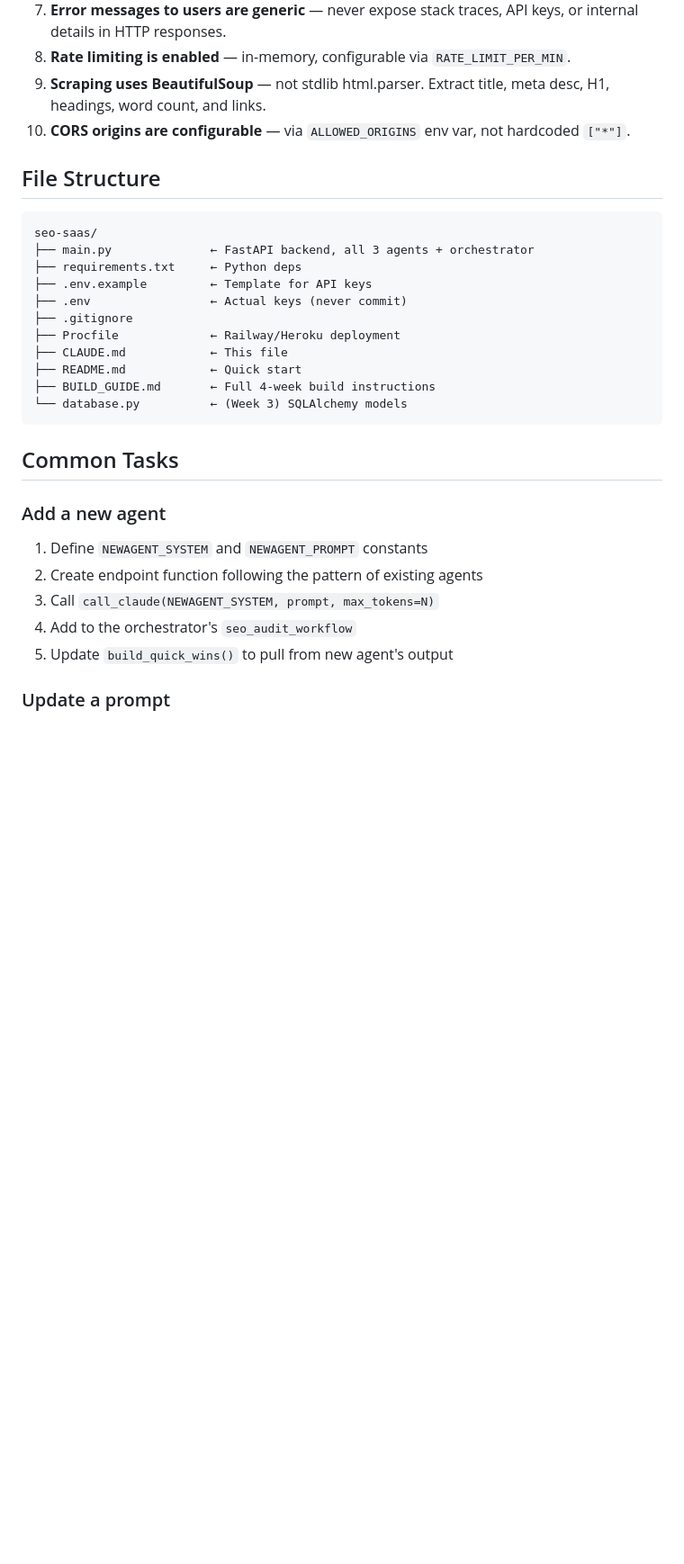
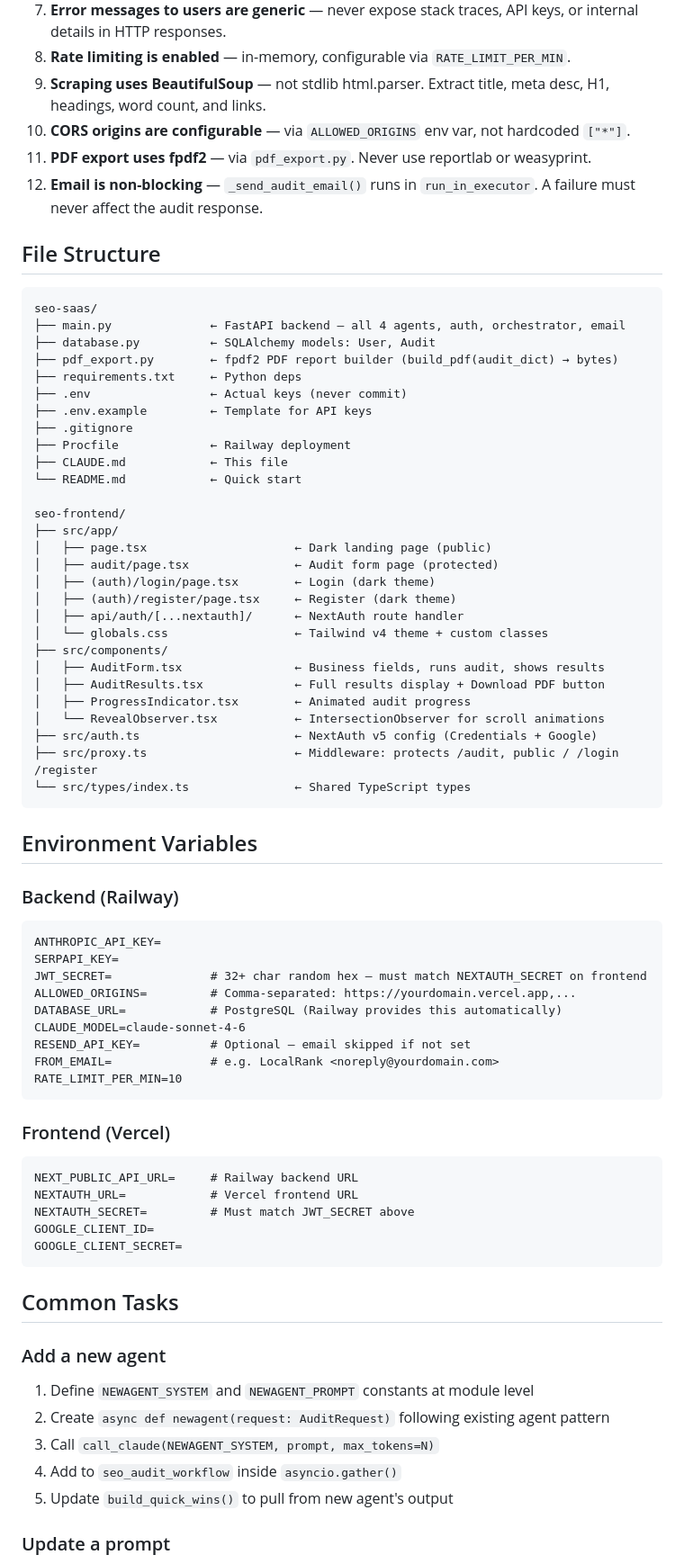
Before and after one commit to abdullahbinharis-arch/seo-saas, a Markdown page: CLAUDE.md, the part around one of its changes. Shown at 90% size. GitHub-like rendering; blank space fills up the shorter version.

Commit message:
Update CLAUDE.md: 4 agents, auth, PDF export, LocalRank rename, rate limit roadmap

````diff
--- a/CLAUDE.md
+++ b/CLAUDE.md
@@ -33,30 +51,73 @@ POST /workflow/seo-audit
 8. **Rate limiting is enabled** — in-memory, configurable via `RATE_LIMIT_PER_MIN`.
 9. **Scraping uses BeautifulSoup** — not stdlib html.parser. Extract title, meta desc, H1, headings, word count, and links.
 10. **CORS origins are configurable** — via `ALLOWED_ORIGINS` env var, not hardcoded `["*"]`.
+11. **PDF export uses fpdf2** — via `pdf_export.py`. Never use reportlab or weasyprint.
+12. **Email is non-blocking** — `_send_audit_email()` runs in `run_in_executor`. A failure must never affect the audit response.
 
 ## File Structure
 
 ```
 seo-saas/
-├── main.py              ← FastAPI backend, all 3 agents + orchestrator
+├── main.py              ← FastAPI backend — all 4 agents, auth, orchestrator, email
+├── database.py          ← SQLAlchemy models: User, Audit
+├── pdf_export.py        ← fpdf2 PDF report builder (build_pdf(audit_dict) → bytes)
 ├── requirements.txt     ← Python deps
+├── .env                 ← Actual keys (never commit)
 ├── .env.example         ← Template for API keys
-├── .env                 ← Actual keys (never commit)
 ├── .gitignore
-├── Procfile             ← Railway/Heroku deployment
+├── Procfile             ← Railway deployment
 ├── CLAUDE.md            ← This file
-├── README.md            ← Quick start
-├── BUILD_GUIDE.md       ← Full 4-week build instructions
-└── database.py          ← (Week 3) SQLAlchemy models
+└── README.md            ← Quick start
+
+seo-frontend/
+├── src/app/
+│   ├── page.tsx                     ← Dark landing page (public)
+│   ├── audit/page.tsx               ← Audit form page (protected)
+│   ├── (auth)/login/page.tsx        ← Login (dark theme)
+│   ├── (auth)/register/page.tsx     ← Register (dark theme)
+│   ├── api/auth/[...nextauth]/      ← NextAuth route handler
+│   └── globals.css                  ← Tailwind v4 theme + custom classes
+├── src/components/
+│   ├── AuditForm.tsx                ← Business fields, runs audit, shows results
+│   ├── AuditResults.tsx             ← Full results display + Download PDF button
+│   ├── ProgressIndicator.tsx        ← Animated audit progress
+│   └── RevealObserver.tsx           ← IntersectionObserver for scroll animations
+├── src/auth.ts                      ← NextAuth v5 config (Credentials + Google)
+├── src/proxy.ts                     ← Middleware: protects /audit, public / /login /register
+└── src/types/index.ts               ← Shared TypeScript types
+```
+
+## Environment Variables
+
+### Backend (Railway)
+```
+ANTHROPIC_API_KEY=
+SERPAPI_KEY=
+JWT_SECRET=              # 32+ char random hex — must match NEXTAUTH_SECRET on frontend
+ALLOWED_ORIGINS=         # Comma-separated: https://yourdomain.vercel.app,...
+DATABASE_URL=            # PostgreSQL (Railway provides this automatically)
+CLAUDE_MODEL=claude-sonnet-4-6
+RESEND_API_KEY=          # Optional — email skipped if not set
+FROM_EMAIL=              # e.g. LocalRank <noreply@yourdomain.com>
+RATE_LIMIT_PER_MIN=10
+```
+
+### Frontend (Vercel)
+```
+NEXT_PUBLIC_API_URL=     # Railway backend URL
+NEXTAUTH_URL=            # Vercel frontend URL
+NEXTAUTH_SECRET=         # Must match JWT_SECRET above
+GOOGLE_CLIENT_ID=
+GOOGLE_CLIENT_SECRET=
 ```
 
 ## Common Tasks
 
 ### Add a new agent
-1. Define `NEWAGENT_SYSTEM` and `NEWAGENT_PROMPT` constants
-2. Create endpoint function following the pattern of existing agents
+1. Define `NEWAGENT_SYSTEM` and `NEWAGENT_PROMPT` constants at module level
+2. Create `async def newagent(request: AuditRequest)` following existing agent pattern
 3. Call `call_claude(NEWAGENT_SYSTEM, prompt, max_tokens=N)`
-4. Add to the orchestrator's `seo_audit_workflow`
+4. Add to `seo_audit_workflow` inside `asyncio.gather()`
 5. Update `build_quick_wins()` to pull from new agent's output
 
 ### Update a prompt
````
Also changed, not shown: other parts of CLAUDE.md (+92 -12 lines).
